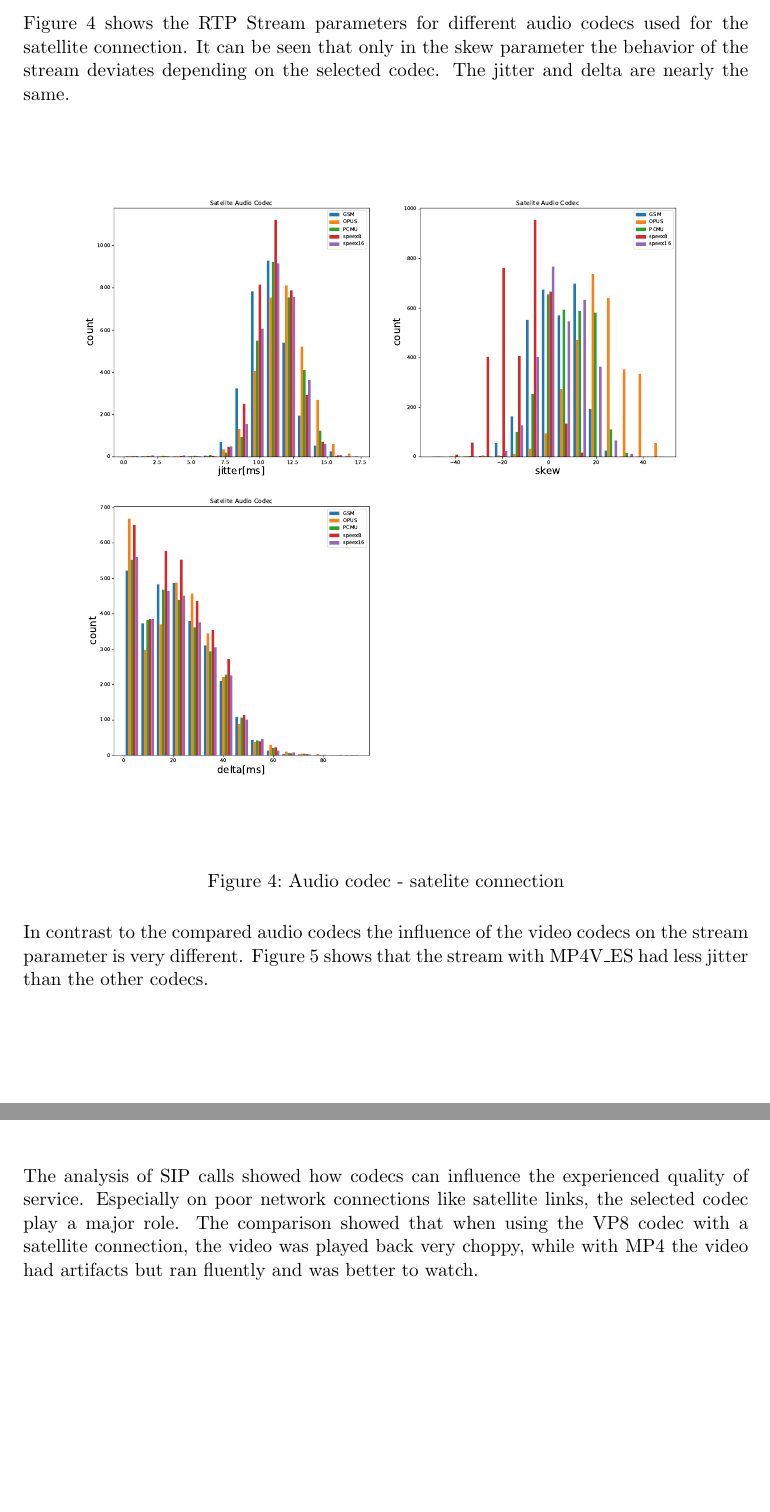
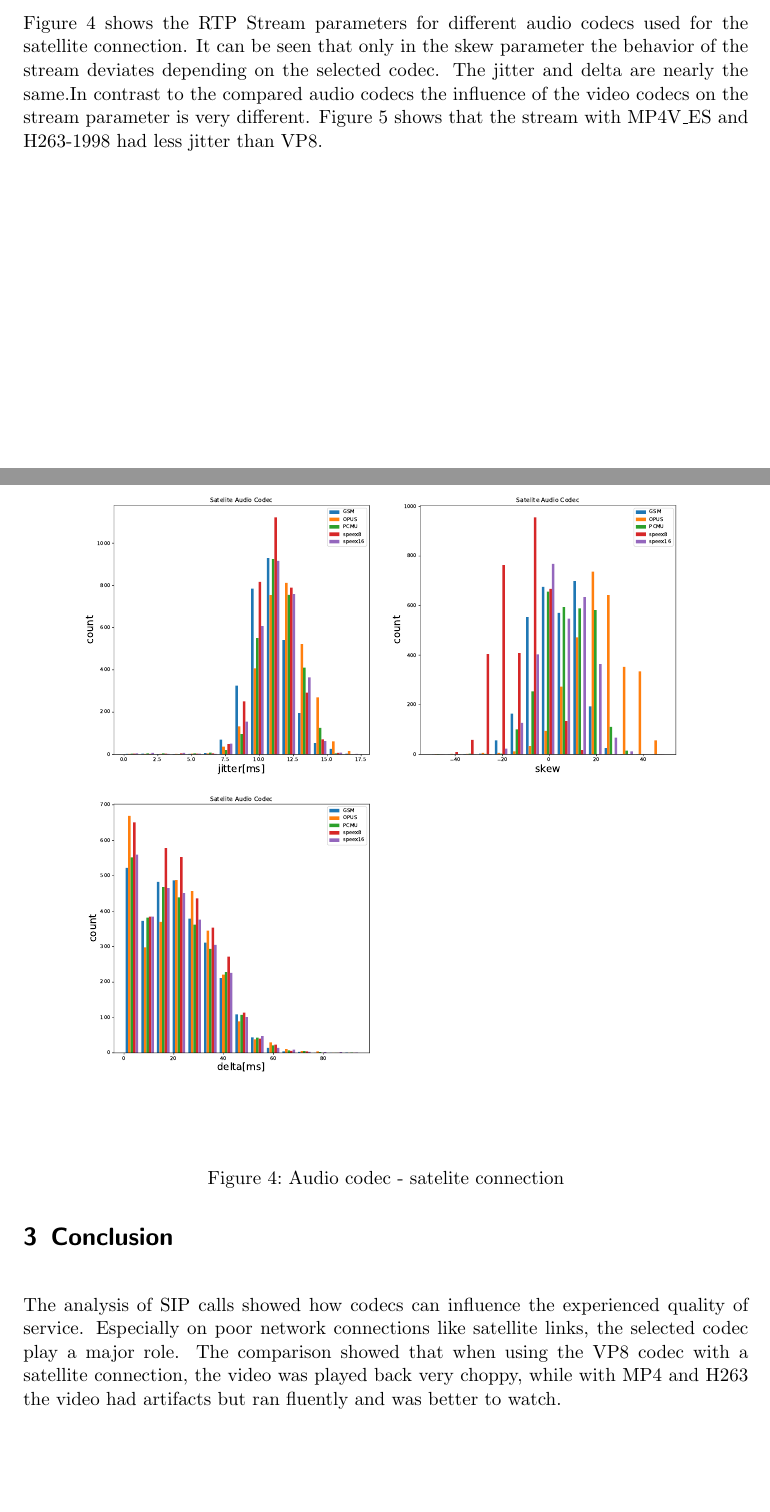
Before and after one commit to AramisOposich/CN2, a LaTeX document (task2/lab_report_2.tex): two parts of pages 6 and 7 of 8 before the commit and two parts of pages 5 and 6 of 8 after it, joined at a grey line, cut so that both start at the same text, the shorter picture padded with empty space. Compiled offline with pdfLaTeX.

Commit message:
Abgabe bereit

```diff
--- a/task2/lab_report_2.tex
+++ b/task2/lab_report_2.tex
@@ -179,7 +179,7 @@ Further analysis was done only with values of the satellite connection because h
 
 Figure \ref{fig:Audio} shows the RTP Stream parameters for different audio codecs used for the satellite connection.
 It can be seen that only in the skew parameter the behavior of the stream deviates depending on the selected codec.
-The jitter and delta are nearly the same.
+The jitter and delta are nearly the same.In contrast to the compared audio codecs the influence of the video codecs on the stream parameter is very different. Figure \ref{fig:Video} shows that the stream with MP4V\_ES and H263-1998 had less jitter than VP8.
 
 
 
@@ -190,7 +190,7 @@ The jitter and delta are nearly the same.
 	\label{fig:Audio} % labeling to refer it inside the text
 \end{figure}
 
-In contrast to the compared audio codecs the influence of the video codecs on the stream parameter is very different. Figure \ref{fig:Video} shows that the stream with MP4V\_ES had less jitter than the other codecs.
+
 
 \begin{figure}[!ht]
 	\centering % centering figure
@@ -207,7 +207,7 @@ In contrast to the compared audio codecs the influence of the video codecs on th
 
 The analysis of SIP calls showed how codecs can influence the experienced quality of service.
 Especially on poor network connections like satellite links, the selected codec play a major role.
-The comparison showed that when using the VP8 codec with a satellite connection, the video was played back very choppy, while with MP4 the video had artifacts but ran fluently and was better to watch.
+The comparison showed that when using the VP8 codec with a satellite connection, the video was played back very choppy, while with MP4 and H263 the video had artifacts but ran fluently and was better to watch.
 
 %----------------------------------------------------------------------------------------
 %	SECTION X
```
Also changed, not shown: task2/images/comparison.pdf, task2/lab_report_2.pdf.
